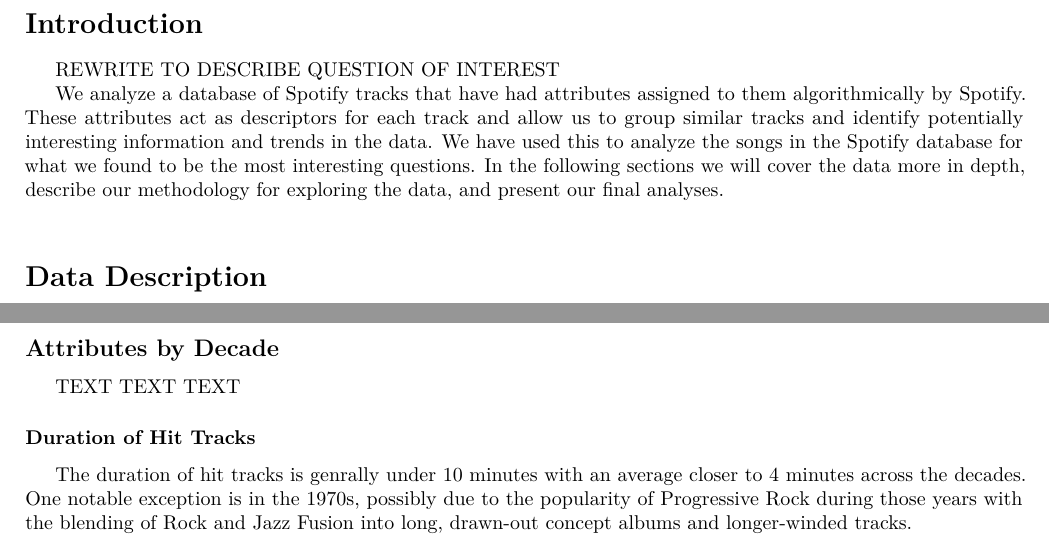
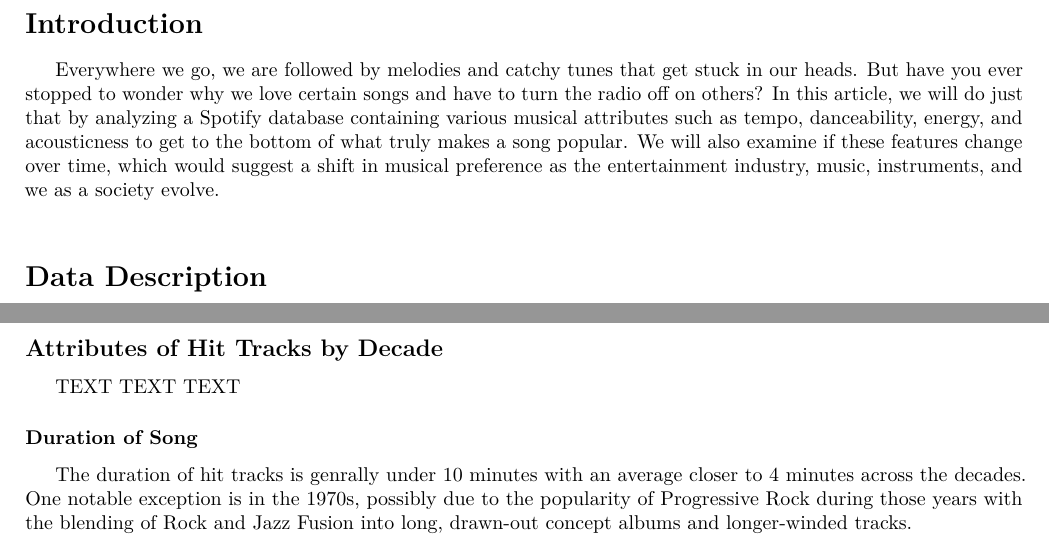
Before and after one commit to bbrown1021/Stats405_Team, an R Markdown document (Final_405_majestic_capybara.Rmd): two parts of pages 2 and 8 of 10, joined at a grey line, cut so that both start at the same text. Rendered offline with R 4.5, knitr and Pandoc, then LaTeX, with nearby package versions; some code elsewhere in the file could not run offline.

Commit message:
fix intro

```diff
--- a/Final_405_majestic_capybara.Rmd
+++ b/Final_405_majestic_capybara.Rmd
@@ -83,9 +83,7 @@ Write something
 
 # Introduction
 
-REWRITE TO DESCRIBE QUESTION OF INTEREST
-
-We analyze a database of Spotify tracks that have had attributes assigned to them algorithmically by Spotify. These attributes act as descriptors for each track and allow us to group similar tracks and identify potentially interesting information and trends in the data. We have used this to analyze the songs in the Spotify database for what we found to be the most interesting questions. In the following sections we will cover the data more in depth, describe our methodology for exploring the data, and present our final analyses.
+Everywhere we go, we are followed by melodies and catchy tunes that get stuck in our heads. But have you ever stopped to wonder why we love certain songs and have to turn the radio off on others? In this article, we will do just that by analyzing a Spotify database containing various musical attributes such as tempo, danceability, energy, and acousticness to get to the bottom of what truly makes a song popular. We will also examine if these features change over time, which would suggest a shift in musical preference as the entertainment industry, music, instruments, and we as a society evolve.
 
 \vspace{12pt}
 
@@ -440,11 +438,11 @@ ggpubr::ggarrange(c1, c2,c3,c4)
 
 \newpage
 
-## Attributes by Decade
+## Attributes of Hit Tracks by Decade
 
 TEXT TEXT TEXT
 
-### Duration of Hit Tracks
+### Duration of Song
 
 The duration of hit tracks is genrally under 10 minutes with an average closer to 4 minutes across the decades. One notable exception is in the 1970s, possibly due to the popularity of Progressive Rock during those years with the blending of Rock and Jazz Fusion into long, drawn-out concept albums and longer-winded tracks.
 
@@ -553,7 +551,7 @@ ggsave("Mode_By_Decade.png", device = "png", path = "plots")
 
 \newpage
 
-### Traits of Hit Tracks
+### Musical Qualities
 
 In addition to the duration and mode of songs, there are also a few noticeable trends in the Spotify qualities of hit music across the decades. Danceability, energy, and speechiness (the use of vocals) all saw a general upward trend over time, leveling out or decreasing slightly in the 2010s. On the other hand, we see the use of acousticness, as opposed to electric instruments, in tracks decline significantly from the 60’s onward. This downward trend is align with the historical development of more electronic instruments and their widespread use. Finally, valence, which describes the musical positiveness conveyed by a track, has also been trending downward since the 80’s. This decrease agrees with our finding in the previous section that indicates people prefer sadder songs in recent years.
 
```
Also changed, not shown: plots/Duration_By_Decade.png, titles.png, tmp.html, Final_405_majestic_capybara.Rmd (2 more changed lines).
